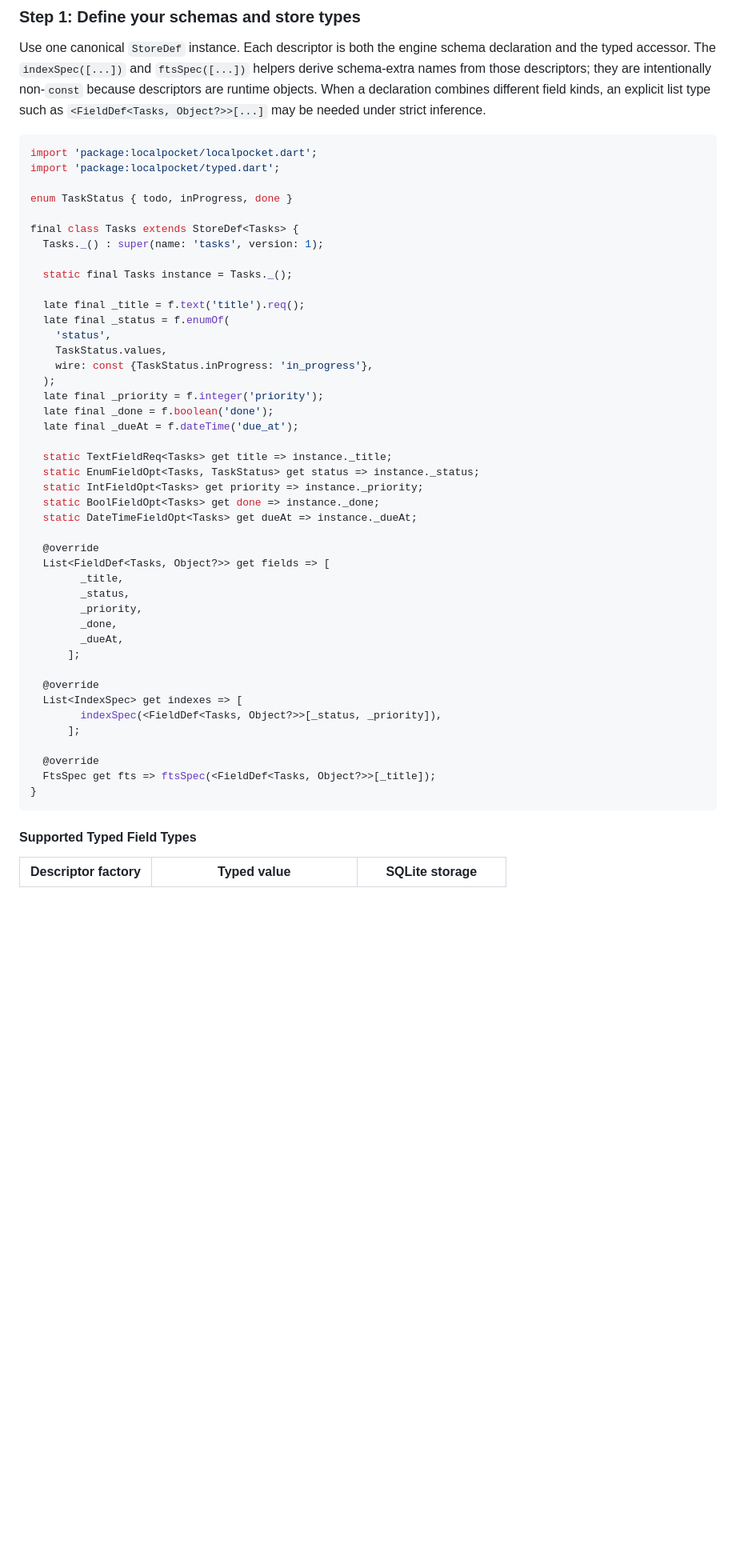
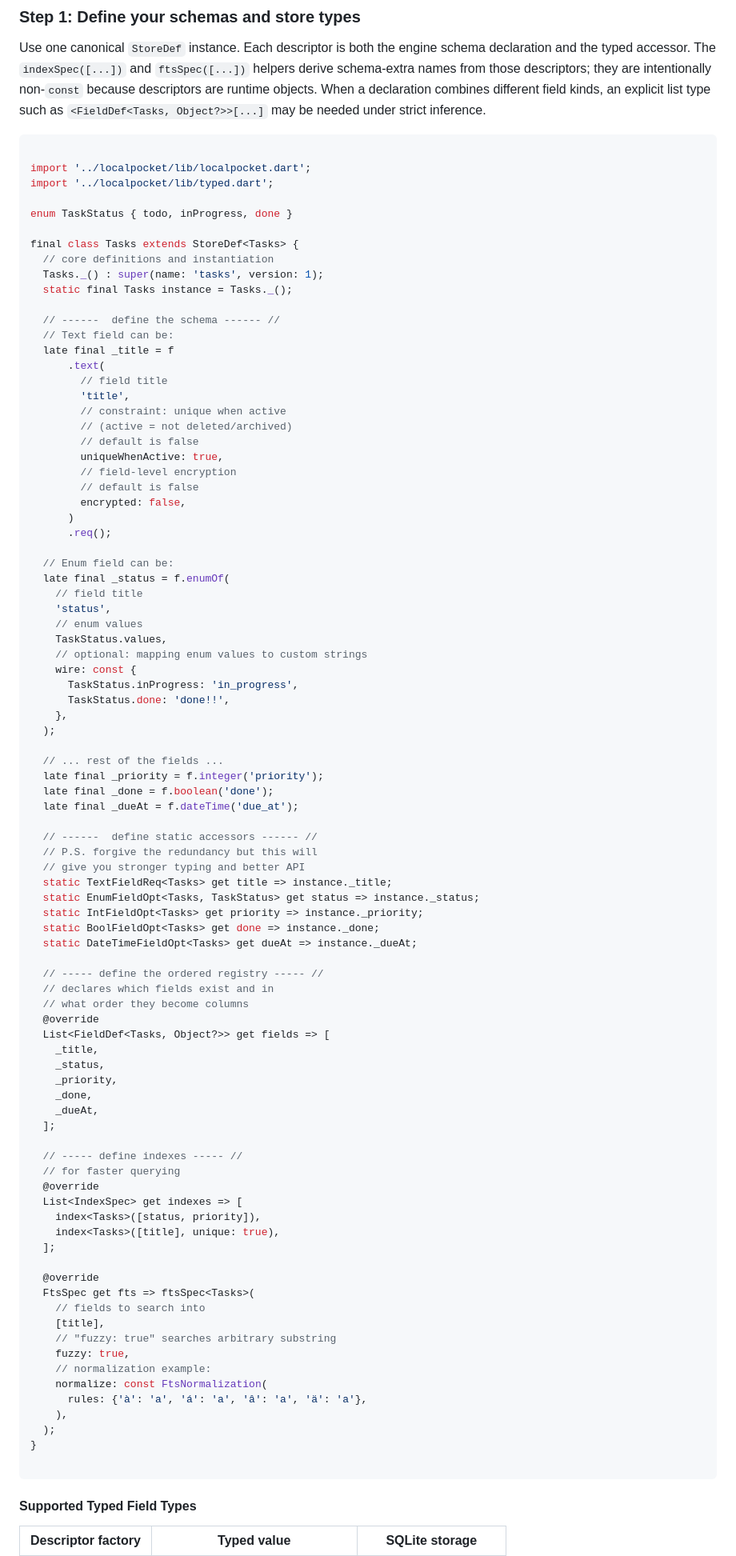
Before and after one commit to elselawi/localpocket, a Markdown page: README.md, the part around the change. Shown at 80% size. GitHub-like rendering; blank space fills up the shorter version.

Commit message:
updated readme 1st example

````diff
--- a/README.md
+++ b/README.md
@@ -76,49 +76,93 @@ Use one canonical `StoreDef` instance. Each descriptor is both the engine schema
 
 <!-- localpocket-compile: typed-readme -->
 ```dart
-import 'package:localpocket/localpocket.dart';
-import 'package:localpocket/typed.dart';
+
+import '../localpocket/lib/localpocket.dart';
+import '../localpocket/lib/typed.dart';
 
 enum TaskStatus { todo, inProgress, done }
 
 final class Tasks extends StoreDef<Tasks> {
+  // core definitions and instantiation
   Tasks._() : super(name: 'tasks', version: 1);
-
   static final Tasks instance = Tasks._();
 
-  late final _title = f.text('title').req();
+  // ------  define the schema ------ //
+  // Text field can be:
+  late final _title = f
+      .text(
+        // field title
+        'title',
+        // constraint: unique when active
+        // (active = not deleted/archived)
+        // default is false
+        uniqueWhenActive: true,
+        // field-level encryption
+        // default is false
+        encrypted: false,
+      )
+      .req();
+
+  // Enum field can be:
   late final _status = f.enumOf(
+    // field title
     'status',
+    // enum values
     TaskStatus.values,
-    wire: const {TaskStatus.inProgress: 'in_progress'},
+    // optional: mapping enum values to custom strings
+    wire: const {
+      TaskStatus.inProgress: 'in_progress',
+      TaskStatus.done: 'done!!',
+    },
   );
+
+  // ... rest of the fields ...
   late final _priority = f.integer('priority');
   late final _done = f.boolean('done');
   late final _dueAt = f.dateTime('due_at');
 
+  // ------  define static accessors ------ //
+  // P.S. forgive the redundancy but this will
+  // give you stronger typing and better API
   static TextFieldReq<Tasks> get title => instance._title;
   static EnumFieldOpt<Tasks, TaskStatus> get status => instance._status;
   static IntFieldOpt<Tasks> get priority => instance._priority;
   static BoolFieldOpt<Tasks> get done => instance._done;
   static DateTimeFieldOpt<Tasks> get dueAt => instance._dueAt;
 
+  // ----- define the ordered registry ----- //
+  // declares which fields exist and in
+  // what order they become columns
   @override
   List<FieldDef<Tasks, Object?>> get fields => [
-        _title,
-        _status,
-        _priority,
-        _done,
-        _dueAt,
-      ];
+    _title,
+    _status,
+    _priority,
+    _done,
+    _dueAt,
+  ];
+
+  // ----- define indexes ----- //
+  // for faster querying
+  @override
+  List<IndexSpec> get indexes => [
+    index<Tasks>([status, priority]),
+    index<Tasks>([title], unique: true),
+  ];
 
   @override
-  List<IndexSpec> get indexes => [
-        indexSpec(<FieldDef<Tasks, Object?>>[_status, _priority]),
-      ];
+  FtsSpec get fts => ftsSpec<Tasks>(
+    // fields to search into
+    [title],
+    // "fuzzy: true" searches arbitrary substring
+    fuzzy: true,
+    // normalization example:
+    normalize: const FtsNormalization(
+      rules: {'à': 'a', 'á': 'a', 'â': 'a', 'ä': 'a'},
+    ),
+  );
+}
 
-  @override
-  FtsSpec get fts => ftsSpec(<FieldDef<Tasks, Object?>>[_title]);
-}
 ```
 
 
````
